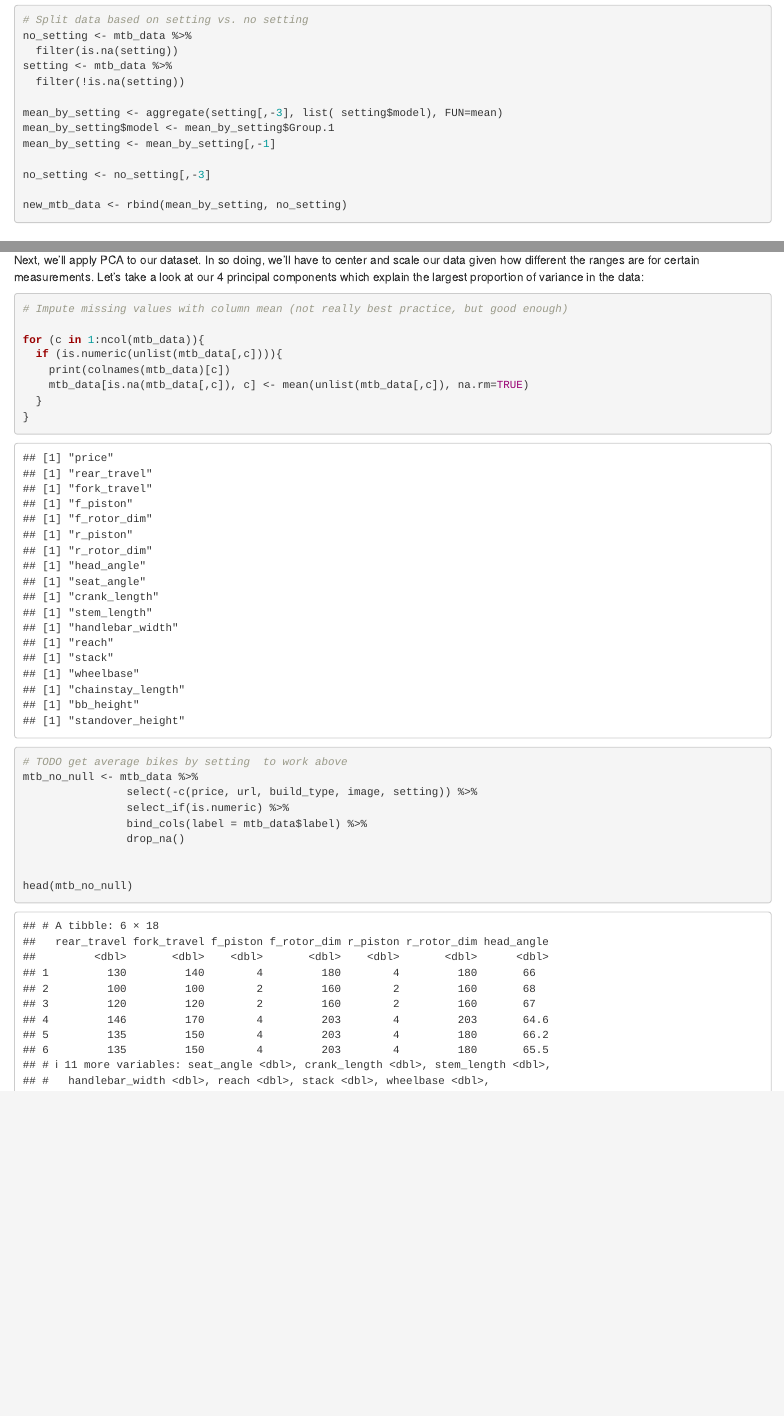
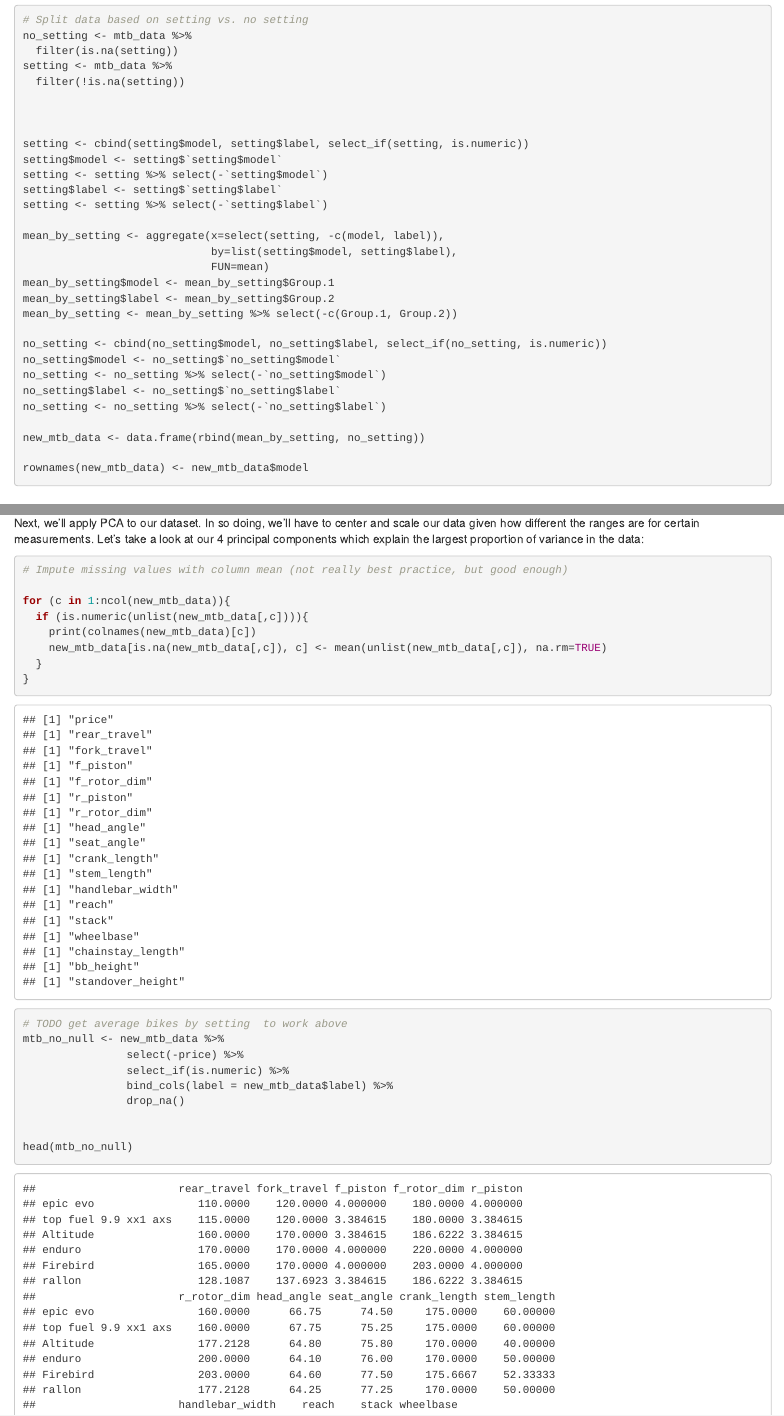
Before and after one commit to mczerwin/MTB-Categorization-Analysis, an R Markdown document (Code/mtb_analysis.Rmd): the page in a window 1100 px wide, from 2910 px down, and a second part further down, joined at a grey line. Rendered offline with R 4.5, knitr and Pandoc, with nearby package versions; drawn as R Markdown's standard HTML page in place of the format the file asks for; code that draws random numbers runs with fixed seeds of ours; some code elsewhere in the file could not run offline.

Commit message:
grouping by settings

````diff
--- a/Code/mtb_analysis.Rmd
+++ b/Code/mtb_analysis.Rmd
@@ -147,13 +147,32 @@ no_setting <- mtb_data %>%
 setting <- mtb_data %>%
   filter(!is.na(setting))
 
-mean_by_setting <- aggregate(setting[,-3], list( setting$model), FUN=mean)
+
+
+setting <- cbind(setting$model, setting$label, select_if(setting, is.numeric))
+setting$model <- setting$`setting$model`
+setting <- setting %>% select(-`setting$model`)
+setting$label <- setting$`setting$label`
+setting <- setting %>% select(-`setting$label`)
+
+mean_by_setting <- aggregate(x=select(setting, -c(model, label)),
+                             by=list(setting$model, setting$label),
+                             FUN=mean)
 mean_by_setting$model <- mean_by_setting$Group.1
-mean_by_setting <- mean_by_setting[,-1]
+mean_by_setting$label <- mean_by_setting$Group.2
+mean_by_setting <- mean_by_setting %>% select(-c(Group.1, Group.2))
 
-no_setting <- no_setting[,-3]
+no_setting <- cbind(no_setting$model, no_setting$label, select_if(no_setting, is.numeric))
+no_setting$model <- no_setting$`no_setting$model`
+no_setting <- no_setting %>% select(-`no_setting$model`)
+no_setting$label <- no_setting$`no_setting$label`
+no_setting <- no_setting %>% select(-`no_setting$label`)
 
-new_mtb_data <- rbind(mean_by_setting, no_setting)
+new_mtb_data <- data.frame(rbind(mean_by_setting, no_setting))
+
+rownames(new_mtb_data) <- new_mtb_data$model
+
+
 ```
 
 
@@ -222,18 +241,18 @@ Next, we'll apply PCA to our dataset. In so doing, we'll have to center and scal
 
 # Impute missing values with column mean (not really best practice, but good enough)
 
-for (c in 1:ncol(mtb_data)){
-  if (is.numeric(unlist(mtb_data[,c]))){
-    print(colnames(mtb_data)[c])
-    mtb_data[is.na(mtb_data[,c]), c] <- mean(unlist(mtb_data[,c]), na.rm=TRUE)
+for (c in 1:ncol(new_mtb_data)){
+  if (is.numeric(unlist(new_mtb_data[,c]))){
+    print(colnames(new_mtb_data)[c])
+    new_mtb_data[is.na(new_mtb_data[,c]), c] <- mean(unlist(new_mtb_data[,c]), na.rm=TRUE)
   }
 }
 
 # TODO get average bikes by setting  to work above
-mtb_no_null <- mtb_data %>%
-                select(-c(price, url, build_type, image, setting)) %>%
+mtb_no_null <- new_mtb_data %>%
+                select(-price) %>%
                 select_if(is.numeric) %>%
-                bind_cols(label = mtb_data$label) %>%
+                bind_cols(label = new_mtb_data$label) %>%
                 drop_na()
 
 
````
Also changed, not shown: Data/mtb_stats.xlsx, Code/mtb_analysis.Rmd (12 more changed lines), 2 other files.
